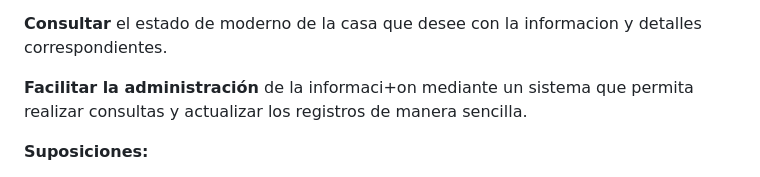
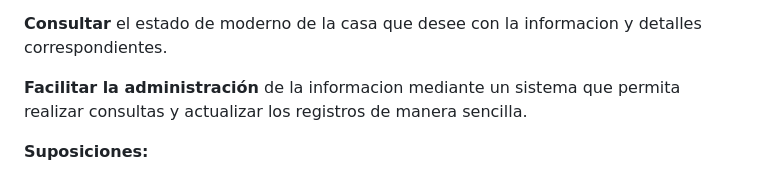
Before and after one commit to her-alt/PracticoU1, a Markdown page: README.md, the part around the change. Drawn GitHub-style.

```diff
--- a/README.md
+++ b/README.md
@@ -41,7 +41,7 @@ las casas disponibles y ocupadas, así como el registro y seguimiento de los pag
 
 **Consultar** el estado de moderno de la casa que desee con la informacion y detalles correspondientes.
 
-**Facilitar la administración** de la informaci+on mediante un sistema que permita realizar consultas y actualizar
+**Facilitar la administración** de la informacion mediante un sistema que permita realizar consultas y actualizar
 los registros de manera sencilla.
 
 **Suposiciones:**
```
